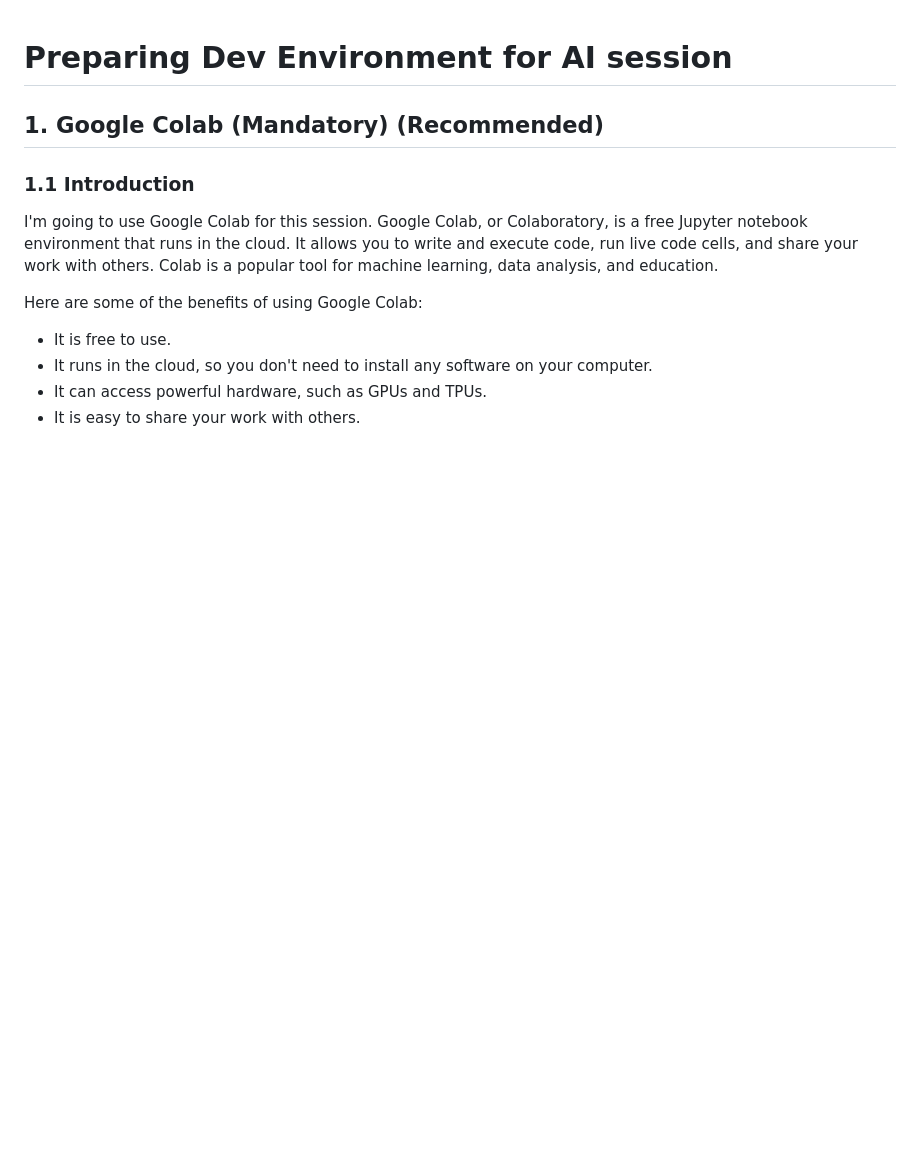
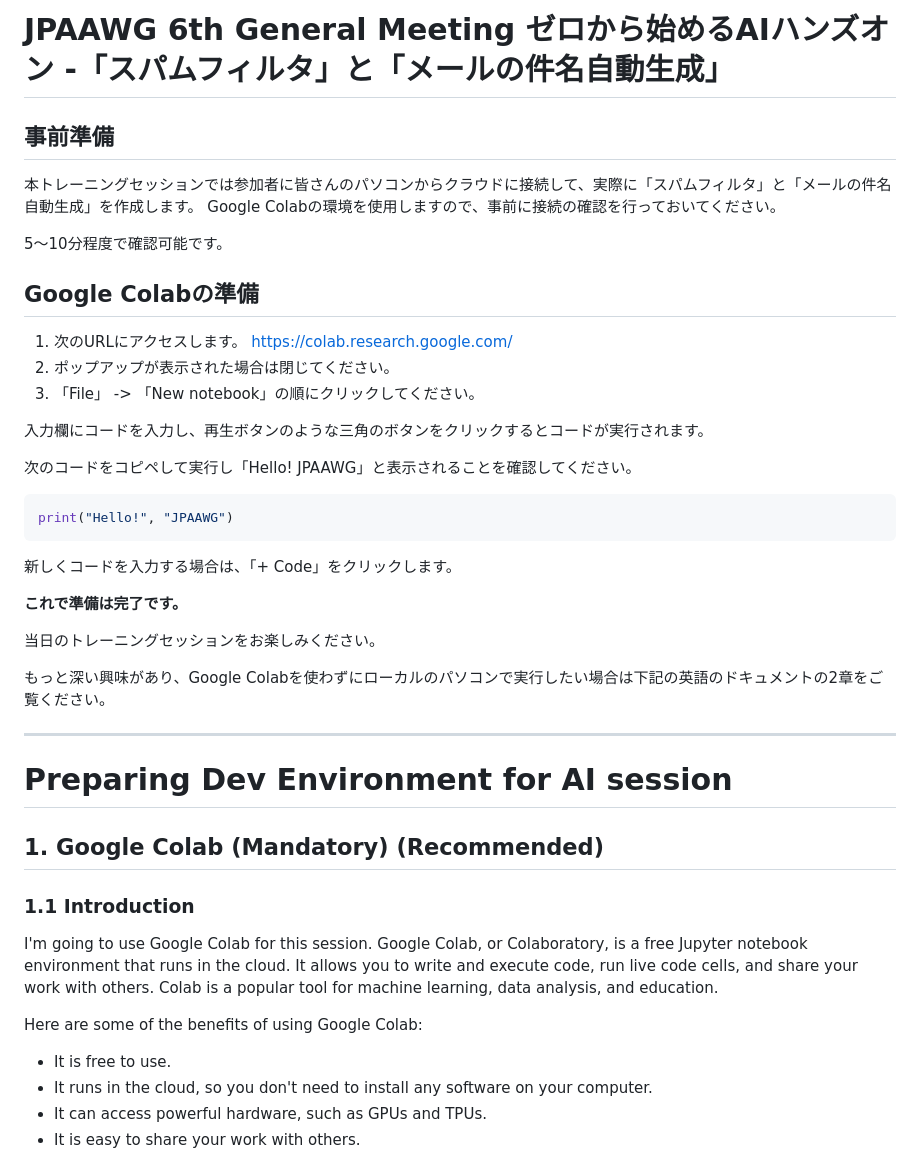
Before and after one commit to qualitia-cdev/jpaawg6th-handson, a Markdown page: README.md, the part around the change. Drawn GitHub-style; blank space fills up the shorter version.

Commit message:
add Japanese part

````diff
--- a/README.md
+++ b/README.md
@@ -1,3 +1,38 @@
+# JPAAWG 6th General Meeting ゼロから始めるAIハンズオン -「スパムフィルタ」と「メールの件名自動生成」
+
+## 事前準備
+
+本トレーニングセッションでは参加者に皆さんのパソコンからクラウドに接続して、実際に「スパムフィルタ」と「メールの件名自動生成」を作成します。
+Google Colabの環境を使用しますので、事前に接続の確認を行っておいてください。
+
+5～10分程度で確認可能です。
+
+## Google Colabの準備
+
+1. 次のURLにアクセスします。
+https://colab.research.google.com/
+2. ポップアップが表示された場合は閉じてください。
+3. 「File」 -> 「New notebook」の順にクリックしてください。
+
+入力欄にコードを入力し、再生ボタンのような三角のボタンをクリックするとコードが実行されます。
+
+次のコードをコピペして実行し「Hello! JPAAWG」と表示されることを確認してください。
+
+```python
+print("Hello!", "JPAAWG")
+```
+
+新しくコードを入力する場合は、「+ Code」をクリックします。
+
+**これで準備は完了です。**
+
+当日のトレーニングセッションをお楽しみください。
+
+
+もっと深い興味があり、Google Colabを使わずにローカルのパソコンで実行したい場合は下記の英語のドキュメントの2章をご覧ください。
+
+---
+
 # Preparing Dev Environment for AI session
 
 ## 1. Google Colab (Mandatory) (Recommended)
````
